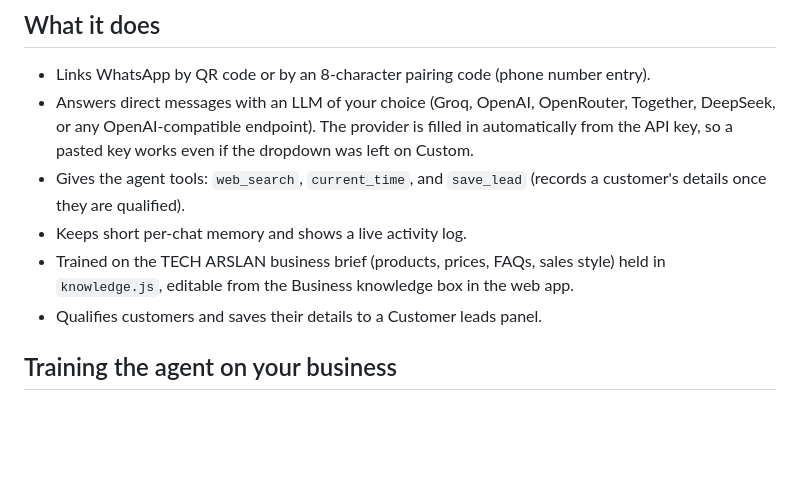
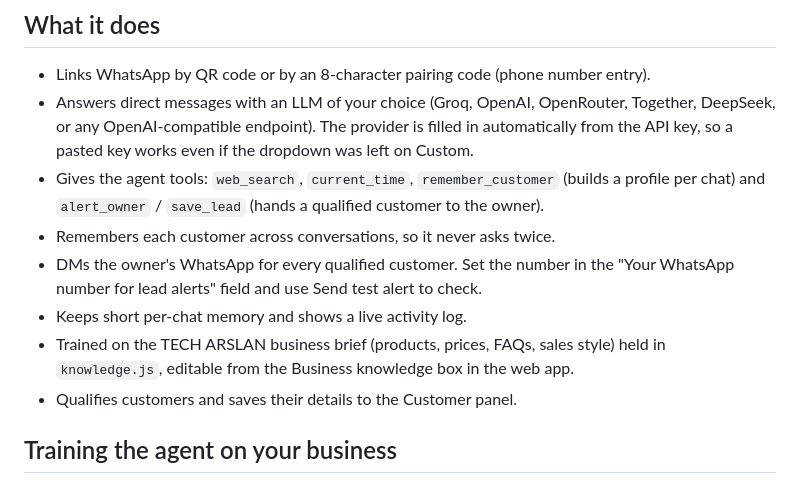
Before and after one commit to akb587427-ai/Mr.ak.agent, a Markdown page: README.md, the part around the change. GitHub-like rendering; blank space fills up the shorter version.

Commit message:
Update README for memory and owner alerts

```diff
--- a/README.md
+++ b/README.md
@@ -10,12 +10,16 @@ that answers your incoming WhatsApp messages.
   Together, DeepSeek, or any OpenAI-compatible endpoint). The provider is filled in
   automatically from the API key, so a pasted key works even if the dropdown was left
   on Custom.
-- Gives the agent tools: `web_search`, `current_time`, and `save_lead` (records a
-  customer's details once they are qualified).
+- Gives the agent tools: `web_search`, `current_time`, `remember_customer`
+  (builds a profile per chat) and `alert_owner` / `save_lead` (hands a qualified
+  customer to the owner).
+- Remembers each customer across conversations, so it never asks twice.
+- DMs the owner's WhatsApp for every qualified customer. Set the number in the
+  "Your WhatsApp number for lead alerts" field and use Send test alert to check.
 - Keeps short per-chat memory and shows a live activity log.
 - Trained on the TECH ARSLAN business brief (products, prices, FAQs, sales style)
   held in `knowledge.js`, editable from the Business knowledge box in the web app.
-- Qualifies customers and saves their details to a Customer leads panel.
+- Qualifies customers and saves their details to the Customer panel.
 
 ## Training the agent on your business
 
```
